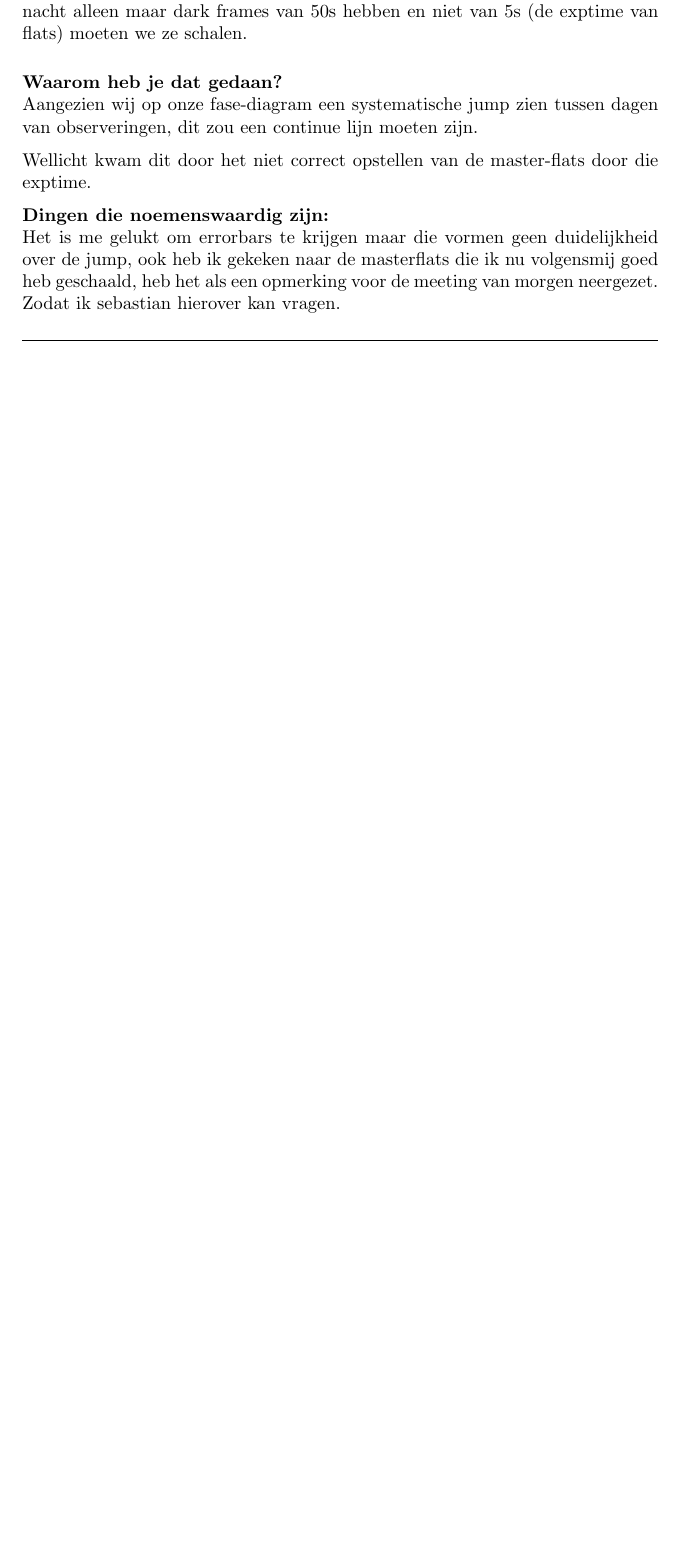
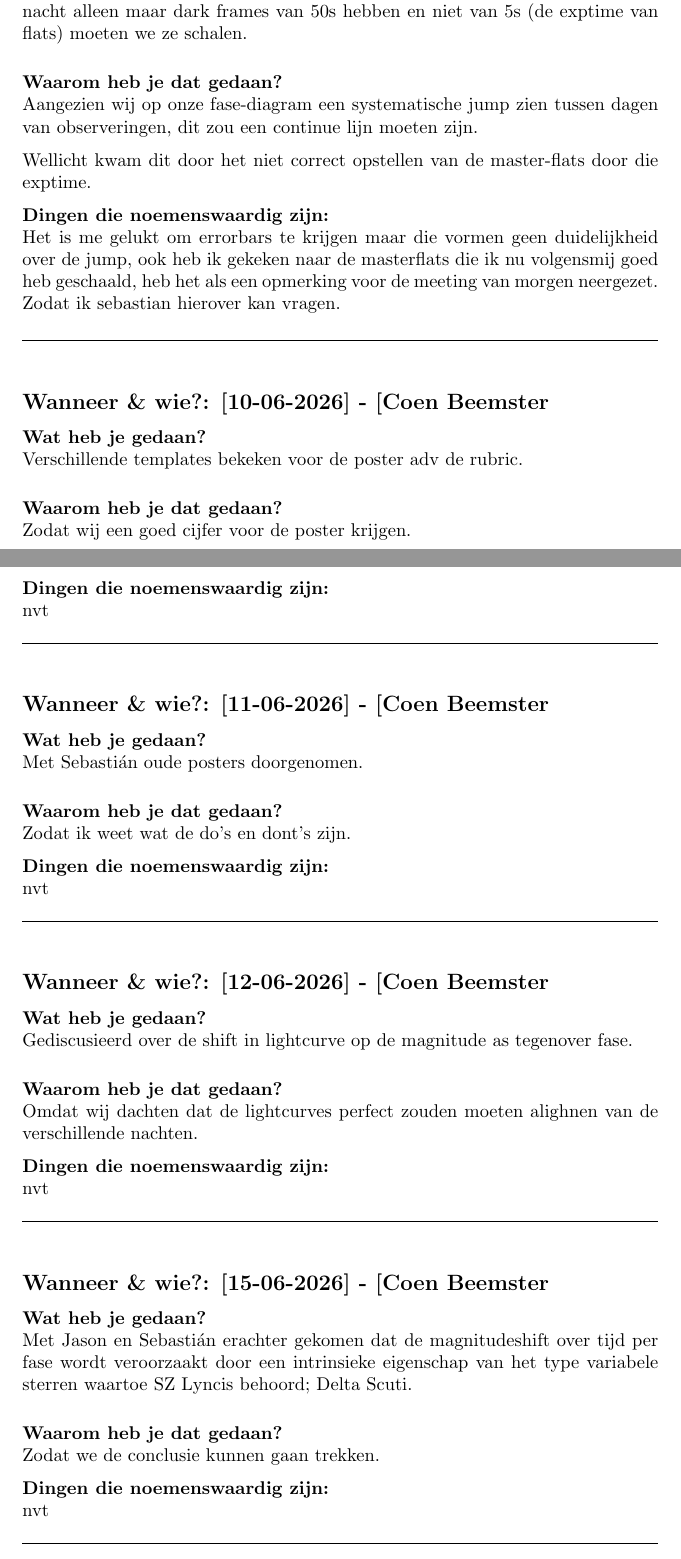
Before and after one commit to Jonas-hoekstra/Cepheids-project-19, a LaTeX document (Report/hoofdlogboek.tex, which reads Labjournaal/10-06-2026_Coen.tex, Labjournaal/11-06-2026_Coen.tex, Labjournaal/12-06-2026_Coen.tex): part of page 7 of 7 before the commit and two parts of pages 7 and 8 of 8 after it, the two joined at a grey line, cut so that both start at the same text, the shorter picture padded with empty space. Compiled offline with pdfLaTeX.

Commit message:
Updates from Overleaf

```diff
--- /dev/null
+++ b/Labjournaal/10-06-2026_Coen.tex
@@ -0,0 +1,18 @@
+% --- KOPIEER DIT BESTAND VOOR ELKE NIEUWE DAG ---
+
+\subsection*{Wanneer \& wie?: [10-06-2026] - [Coen Beemster}
+
+\textbf{Wat heb je gedaan?}\\
+Verschillende templates bekeken voor de poster adv de rubric.
+\vspace{0.3cm}
+
+\noindent \textbf{Waarom heb je dat gedaan?}\\
+Zodat wij een goed cijfer voor de poster krijgen.
+
+\noindent \textbf{Dingen die noemenswaardig zijn:}\\
+nvt
+
+
+\vspace{0.5cm}
+\hrule
+\vspace{0.5cm}
--- /dev/null
+++ b/Labjournaal/11-06-2026_Coen.tex
@@ -0,0 +1,18 @@
+% --- KOPIEER DIT BESTAND VOOR ELKE NIEUWE DAG ---
+
+\subsection*{Wanneer \& wie?: [11-06-2026] - [Coen Beemster}
+
+\textbf{Wat heb je gedaan?}\\
+Met Sebastián oude posters doorgenomen.
+\vspace{0.3cm}
+
+\noindent \textbf{Waarom heb je dat gedaan?}\\
+Zodat ik weet wat de do's en dont's zijn.
+
+\noindent \textbf{Dingen die noemenswaardig zijn:}\\
+nvt
+
+
+\vspace{0.5cm}
+\hrule
+\vspace{0.5cm}
--- /dev/null
+++ b/Labjournaal/12-06-2026_Coen.tex
@@ -0,0 +1,18 @@
+% --- KOPIEER DIT BESTAND VOOR ELKE NIEUWE DAG ---
+
+\subsection*{Wanneer \& wie?: [12-06-2026] - [Coen Beemster}
+
+\textbf{Wat heb je gedaan?}\\
+Gediscusieerd over de shift in lightcurve op de magnitude as tegenover fase.
+\vspace{0.3cm}
+
+\noindent \textbf{Waarom heb je dat gedaan?}\\
+Omdat wij dachten dat de lightcurves perfect zouden moeten alighnen van de verschillende nachten.
+
+\noindent \textbf{Dingen die noemenswaardig zijn:}\\
+nvt
+
+
+\vspace{0.5cm}
+\hrule
+\vspace{0.5cm}
--- /dev/null
+++ b/Labjournaal/15-06-2026_Coen.tex
@@ -0,0 +1,18 @@
+% --- KOPIEER DIT BESTAND VOOR ELKE NIEUWE DAG ---
+
+\subsection*{Wanneer \& wie?: [15-06-2026] - [Coen Beemster}
+
+\textbf{Wat heb je gedaan?}\\
+Met Jason en Sebastián erachter gekomen dat de magnitudeshift over tijd per fase wordt veroorzaakt door een intrinsieke eigenschap van het type variabele sterren waartoe SZ Lyncis behoord; Delta Scuti.
+\vspace{0.3cm}
+
+\noindent \textbf{Waarom heb je dat gedaan?}\\
+Zodat we de conclusie kunnen gaan trekken.
+
+\noindent \textbf{Dingen die noemenswaardig zijn:}\\
+nvt
+
+
+\vspace{0.5cm}
+\hrule
+\vspace{0.5cm}
```
Also changed, not shown: Report/hoofdlogboek.tex (+6 -0 lines).
